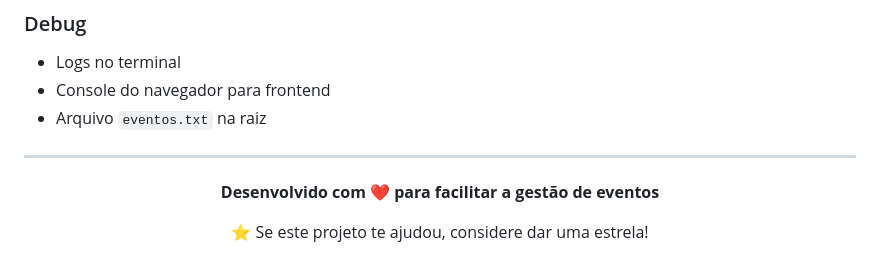
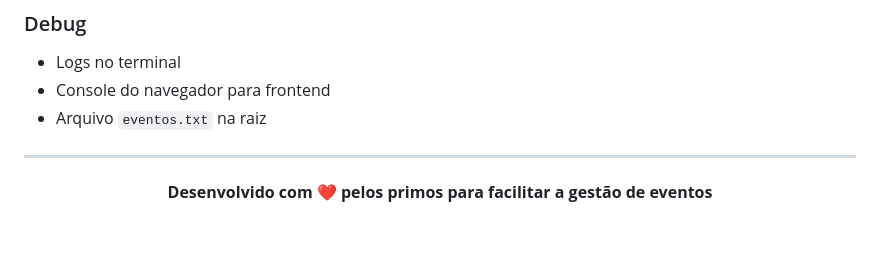
Before and after one commit to luizacavalcantee/EventManagement, a Markdown page: README.md, the part around the change. Drawn GitHub-style; blank space fills up the shorter version.

```diff
--- a/README.md
+++ b/README.md
@@ -167,6 +167,5 @@ O script compila o código C++ e inicia o servidor na porta 8080.
 ---
 
 <div align="center">
-  <p><strong>Desenvolvido com ❤️ para facilitar a gestão de eventos</strong></p>
-  <p>⭐ Se este projeto te ajudou, considere dar uma estrela!</p>
+  <p><strong>Desenvolvido com ❤️ pelos primos para facilitar a gestão de eventos</strong></p>
 </div>
```
